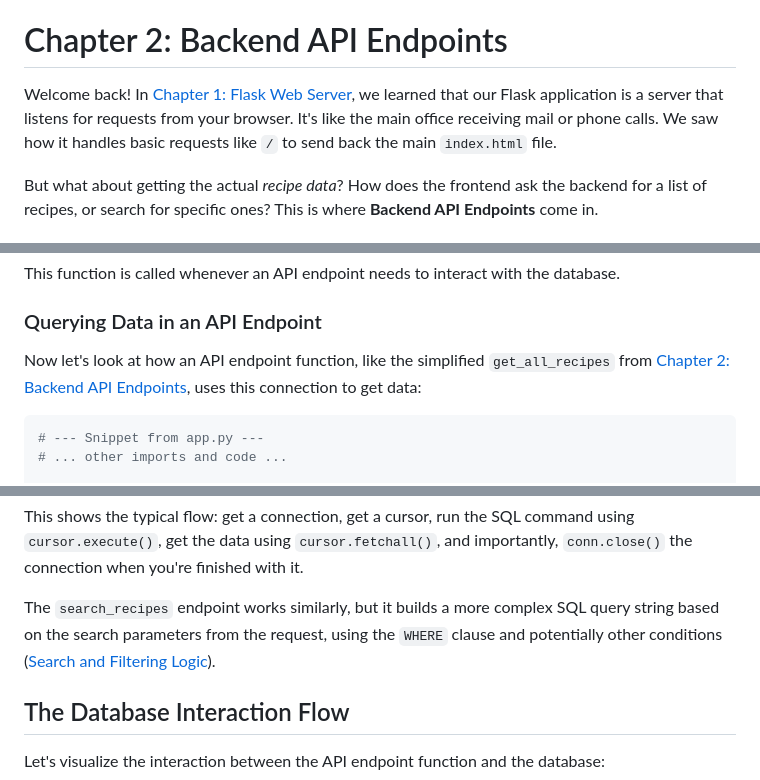
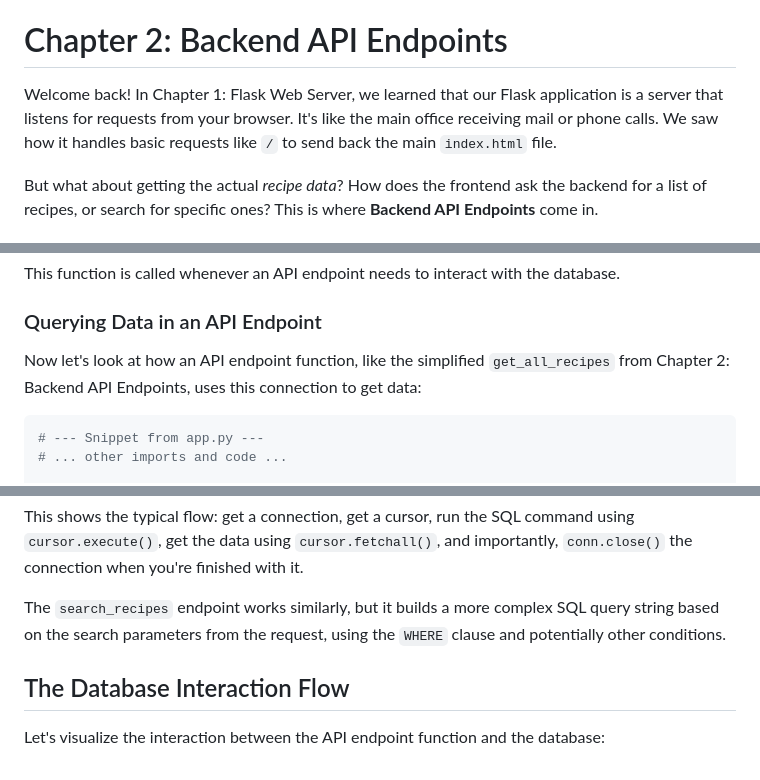
Before and after one commit to naveen-m0804/Recipe-API-development, a Markdown page: README.md, 3 parts joined by grey strips. Rendered like a GitHub page.

````diff
--- a/README.md
+++ b/README.md
@@ -102,7 +96,7 @@ Let's break down the core ideas behind creating a simple Flask server:
 
 # Chapter 2: Backend API Endpoints
 
-Welcome back! In [Chapter 1: Flask Web Server](01_flask_web_server_.md), we learned that our Flask application is a server that listens for requests from your browser. It's like the main office receiving mail or phone calls. We saw how it handles basic requests like `/` to send back the main `index.html` file.
+Welcome back! In Chapter 1: Flask Web Server, we learned that our Flask application is a server that listens for requests from your browser. It's like the main office receiving mail or phone calls. We saw how it handles basic requests like `/` to send back the main `index.html` file.
 
 But what about getting the actual *recipe data*? How does the frontend ask the backend for a list of recipes, or search for specific ones? This is where **Backend API Endpoints** come in.
 
@@ -545,7 +537,7 @@ This function is called whenever an API endpoint needs to interact with the data
 
 ### Querying Data in an API Endpoint
 
-Now let's look at how an API endpoint function, like the simplified `get_all_recipes` from [Chapter 2: Backend API Endpoints](02_backend_api_endpoints_.md), uses this connection to get data:
+Now let's look at how an API endpoint function, like the simplified `get_all_recipes` from Chapter 2: Backend API Endpoints, uses this connection to get data:
 
 ```python
 # --- Snippet from app.py ---
@@ -590,7 +582,7 @@ def get_all_recipes():
 
 This shows the typical flow: get a connection, get a cursor, run the SQL command using `cursor.execute()`, get the data using `cursor.fetchall()`, and importantly, `conn.close()` the connection when you're finished with it.
 
-The `search_recipes` endpoint works similarly, but it builds a more complex SQL query string based on the search parameters from the request, using the `WHERE` clause and potentially other conditions ([Search and Filtering Logic](07_search_and_filtering_logic_.md)).
+The `search_recipes` endpoint works similarly, but it builds a more complex SQL query string based on the search parameters from the request, using the `WHERE` clause and potentially other conditions.
 
 ## The Database Interaction Flow
 
````
Also changed, not shown: other parts of README.md (+16 -27 lines).
